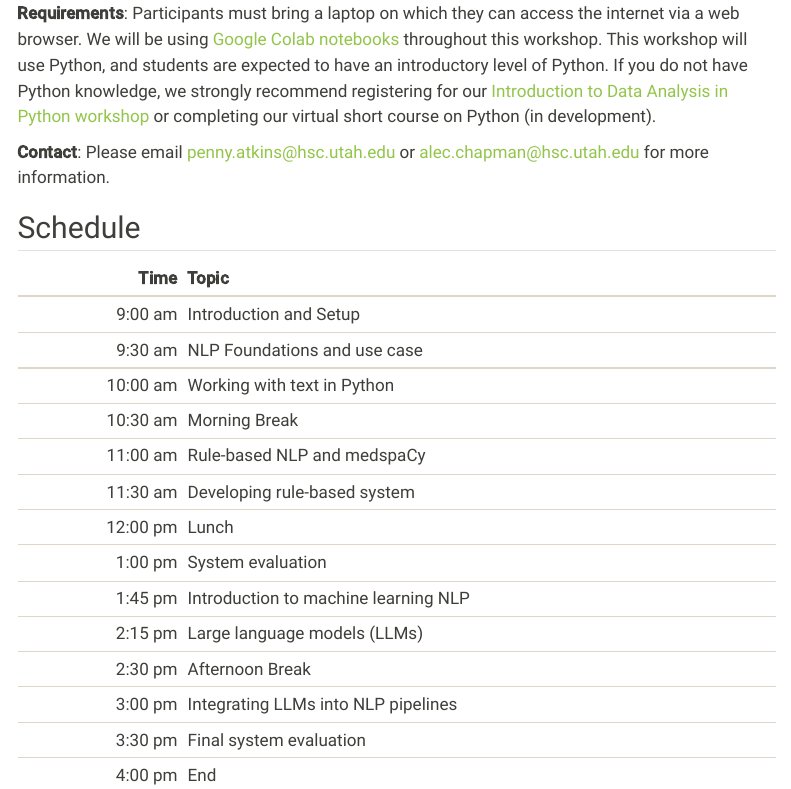
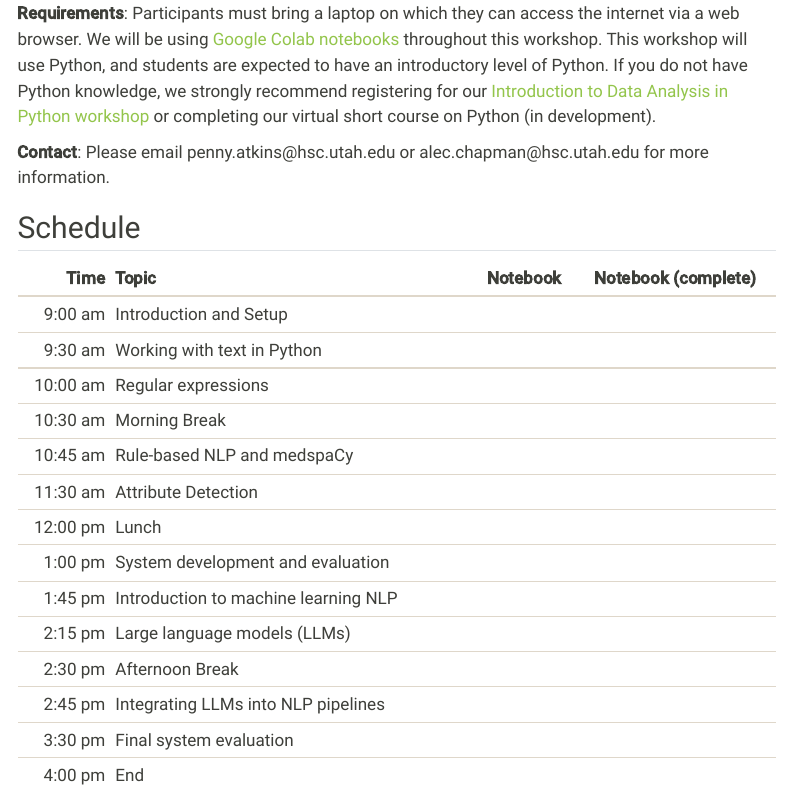
Before and after one commit to UofUDELPHI/2024-03-08-nlp, a Quarto document (index.qmd): the page in a window 1100 px wide, from 730 px down. Rendered offline with R 4.5, knitr and Pandoc in place of Quarto, with nearby package versions; menus at the side of the page are left out.

Commit message:
Update index.qmd

```diff
--- a/index.qmd
+++ b/index.qmd
@@ -28,24 +27,23 @@ subtitle: "University of Utah"
 
 **Requirements**: Participants must bring a laptop on which they can access the internet via a web browser. We will be using [Google Colab notebooks](https://colab.google/) throughout this workshop. This workshop will use Python, and students are expected to have an introductory level of Python. If you do not have Python knowledge, we strongly recommend registering for our [Introduction to Data Analysis in Python workshop](https://docs.google.com/forms/d/e/1FAIpQLScILeDCW5LTwMH2FXYEm7Ix9715aFMc8HTaeKl9fC0F7UPMvg/viewform?pli=1) or completing our virtual short course on Python (in development).
 
-**Contact**: Please email penny.atkins@hsc.utah.edu or alec.chapman@hsc.utah.edu for more information.
+**Contact**: Please email penny.atkins\@hsc.utah.edu or alec.chapman\@hsc.utah.edu for more information.
 
 ## Schedule
 
-
-| Time     | Topic           |
-| -------------:|:-------------|
-| 9:00 am     | Introduction and Setup |
-| 9:30 am    | NLP Foundations and use case |
-| 10:00 am   | Working with text in Python |
-| 10:30 am   | Morning Break |
-| 11:00 am   | Rule-based NLP and medspaCy |
-| 11:30 am   | Developing rule-based system |
-| 12:00 pm   | Lunch |
-| 1:00 pm   | System evaluation |
-| 1:45 pm   | Introduction to machine learning NLP |
-| 2:15 pm   | Large language models (LLMs) |
-| 2:30 pm   | Afternoon Break |
-| 3:00 pm   | Integrating LLMs into NLP pipelines |
-| 3:30 pm   | Final system evaluation |
-| 4:00 pm   | End |
+|     Time | Topic                                | Notebook | Notebook (complete) |
+|---------:|:-------------------------------------|:---------|---------------------|
+|  9:00 am | Introduction and Setup               |          |                     |
+|  9:30 am | Working with text in Python          |          |                     |
+| 10:00 am | Regular expressions                  |          |                     |
+| 10:30 am | Morning Break                        |          |                     |
+| 10:45 am | Rule-based NLP and medspaCy          |          |                     |
+| 11:30 am | Attribute Detection                  |          |                     |
+| 12:00 pm | Lunch                                |          |                     |
+|  1:00 pm | System development and evaluation    |          |                     |
+|  1:45 pm | Introduction to machine learning NLP |          |                     |
+|  2:15 pm | Large language models (LLMs)         |          |                     |
+|  2:30 pm | Afternoon Break                      |          |                     |
+|  2:45 pm | Integrating LLMs into NLP pipelines  |          |                     |
+|  3:30 pm | Final system evaluation              |          |                     |
+|  4:00 pm | End                                  |          |                     |
```
Also changed, not shown: index.qmd (3 more changed lines).
